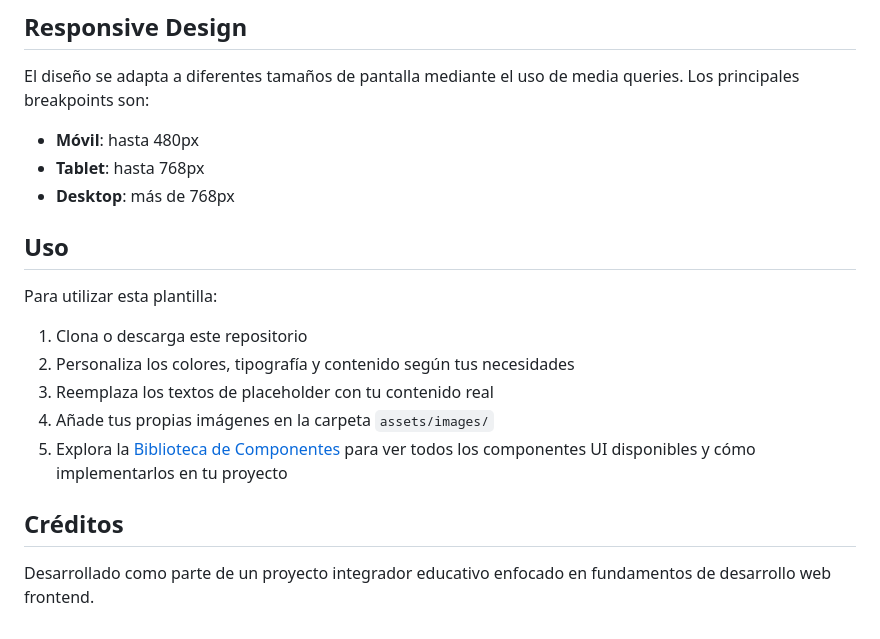
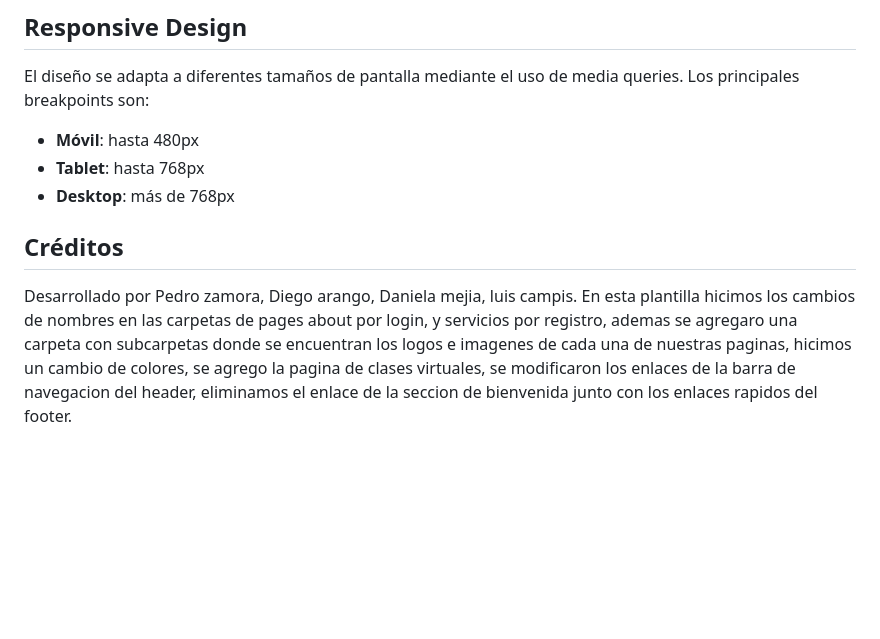
Before and after one commit to Pedro-2493/Proyecto-integrador, a Markdown page: README.md, the part around one of its changes. Drawn GitHub-style; blank space fills up the shorter version.

```diff
--- a/README.md
+++ b/README.md
@@ -107,16 +94,9 @@ El diseño se adapta a diferentes tamaños de pantalla mediante el uso de media
 - **Tablet**: hasta 768px
 - **Desktop**: más de 768px
 
-## Uso
 
-Para utilizar esta plantilla:
-
-1. Clona o descarga este repositorio
-2. Personaliza los colores, tipografía y contenido según tus necesidades
-3. Reemplaza los textos de placeholder con tu contenido real
-4. Añade tus propias imágenes en la carpeta `assets/images/`
-5. Explora la [Biblioteca de Componentes](pages/components-view/index.html) para ver todos los componentes UI disponibles y cómo implementarlos en tu proyecto
 
 ## Créditos
 
-Desarrollado como parte de un proyecto integrador educativo enfocado en fundamentos de desarrollo web frontend.
+Desarrollado por Pedro zamora, Diego arango, Daniela mejia, luis campis.
+En esta plantilla hicimos los cambios de nombres en las carpetas de pages about por login, y servicios por registro, ademas se agregaro una carpeta con subcarpetas donde se encuentran los logos e imagenes de cada una de nuestras paginas, hicimos un cambio de colores, se agrego  la pagina de clases virtuales, se modificaron los enlaces de la barra de navegacion del header, eliminamos el enlace de la seccion de bienvenida junto con los enlaces rapidos del footer.
```
Also changed, not shown: other parts of README.md (+29 -42 lines).
